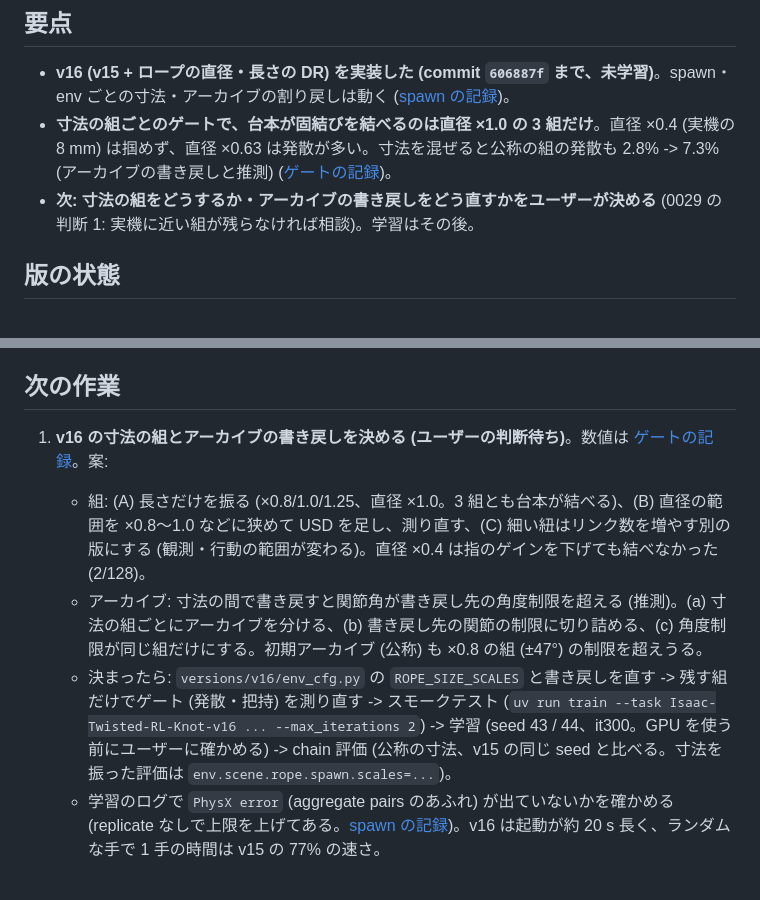
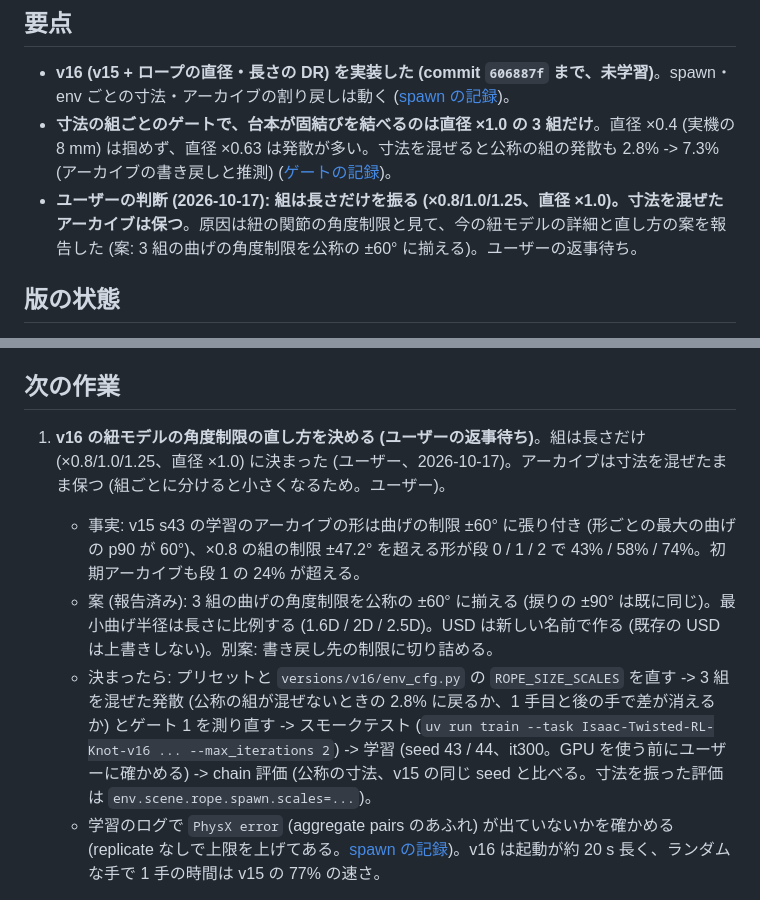
Before and after one commit to ItoYamato7777/isaac_twisted_rl, a Markdown page: docs/STATUS.md, 2 parts joined by grey strips. Drawn GitHub-style.

Commit message:
STATUS: v16 の組は長さだけ・アーカイブは寸法を混ぜたまま (ユーザー)。角度制限の直し方の返事待ち
Co-Authored-By: Claude Opus 5.5 <noreply@anthropic.com>

```diff
--- a/docs/STATUS.md
+++ b/docs/STATUS.md
@@ -8,7 +8,7 @@
 
 - **v16 (v15 + ロープの直径・長さの DR) を実装した (commit `606887f` まで、未学習)**。spawn・env ごとの寸法・アーカイブの割り戻しは動く ([spawn の記録](experiments/2026-10-17_v16_rope-size-spawn.md))。
 - **寸法の組ごとのゲートで、台本が固結びを結べるのは直径 ×1.0 の 3 組だけ**。直径 ×0.4 (実機の 8 mm) は掴めず、直径 ×0.63 は発散が多い。寸法を混ぜると公称の組の発散も 2.8% -> 7.3% (アーカイブの書き戻しと推測) ([ゲートの記録](experiments/2026-10-17_v16_size-gate.md))。
-- **次: 寸法の組をどうするか・アーカイブの書き戻しをどう直すかをユーザーが決める** (0029 の判断 1: 実機に近い組が残らなければ相談)。学習はその後。
+- **ユーザーの判断 (2026-10-17): 組は長さだけを振る (×0.8/1.0/1.25、直径 ×1.0)。寸法を混ぜたアーカイブは保つ**。原因は紐の関節の角度制限と見て、今の紐モデルの詳細と直し方の案を報告した (案: 3 組の曲げの角度制限を公称の ±60° に揃える)。ユーザーの返事待ち。
 
 ## 版の状態
 
@@ -37,10 +37,10 @@
 
 ## 次の作業
 
-1. **v16 の寸法の組とアーカイブの書き戻しを決める (ユーザーの判断待ち)**。数値は [ゲートの記録](experiments/2026-10-17_v16_size-gate.md)。案:
-   - 組: (A) 長さだけを振る (×0.8/1.0/1.25、直径 ×1.0。3 組とも台本が結べる)、(B) 直径の範囲を ×0.8〜1.0 などに狭めて USD を足し、測り直す、(C) 細い紐はリンク数を増やす別の版にする (観測・行動の範囲が変わる)。直径 ×0.4 は指のゲインを下げても結べなかった (2/128)。
-   - アーカイブ: 寸法の間で書き戻すと関節角が書き戻し先の角度制限を超える (推測)。(a) 寸法の組ごとにアーカイブを分ける、(b) 書き戻し先の関節の制限に切り詰める、(c) 角度制限が同じ組だけにする。初期アーカイブ (公称) も ×0.8 の組 (±47°) の制限を超えうる。
-   - 決まったら: `versions/v16/env_cfg.py` の `ROPE_SIZE_SCALES` と書き戻しを直す -> 残す組だけでゲート (発散・把持) を測り直す -> スモークテスト (`uv run train --task Isaac-Twisted-RL-Knot-v16 ... --max_iterations 2`) -> 学習 (seed 43 / 44、it300。GPU を使う前にユーザーに確かめる) -> chain 評価 (公称の寸法、v15 の同じ seed と比べる。寸法を振った評価は `env.scene.rope.spawn.scales=...`)。
+1. **v16 の紐モデルの角度制限の直し方を決める (ユーザーの返事待ち)**。組は長さだけ (×0.8/1.0/1.25、直径 ×1.0) に決まった (ユーザー、2026-10-17)。アーカイブは寸法を混ぜたまま保つ (組ごとに分けると小さくなるため。ユーザー)。
+   - 事実: v15 s43 の学習のアーカイブの形は曲げの制限 ±60° に張り付き (形ごとの最大の曲げの p90 が 60°)、×0.8 の組の制限 ±47.2° を超える形が段 0 / 1 / 2 で 43% / 58% / 74%。初期アーカイブも段 1 の 24% が超える。
+   - 案 (報告済み): 3 組の曲げの角度制限を公称の ±60° に揃える (捩りの ±90° は既に同じ)。最小曲げ半径は長さに比例する (1.6D / 2D / 2.5D)。USD は新しい名前で作る (既存の USD は上書きしない)。別案: 書き戻し先の制限に切り詰める。
+   - 決まったら: プリセットと `versions/v16/env_cfg.py` の `ROPE_SIZE_SCALES` を直す -> 3 組を混ぜた発散 (公称の組が混ぜないときの 2.8% に戻るか、1 手目と後の手で差が消えるか) とゲート 1 を測り直す -> スモークテスト (`uv run train --task Isaac-Twisted-RL-Knot-v16 ... --max_iterations 2`) -> 学習 (seed 43 / 44、it300。GPU を使う前にユーザーに確かめる) -> chain 評価 (公称の寸法、v15 の同じ seed と比べる。寸法を振った評価は `env.scene.rope.spawn.scales=...`)。
    - 学習のログで `PhysX error` (aggregate pairs のあふれ) が出ていないかを確かめる (replicate なしで上限を上げてある。[spawn の記録](experiments/2026-10-17_v16_rope-size-spawn.md))。v16 は起動が約 20 s 長く、ランダムな手で 1 手の時間は v15 の 77% の速さ。
 
 2. **chain 評価の動画 (実装済み。評価は `--video` 付きの 1 回だけ。動画なしの 2 回目は回さない)**。0031 のゲート 4 は v15 s44 の it300 で通った (動画ありなしで 23 キー一致)。**動画は撮るが、中身は Claude が見ない・判断しない (ユーザーが判断する。`CLAUDE.md`・0031 の決定 3)**。v15 s44 の it300 の動画はあるが未確認 (`video/sim/knot_tying_v15/2026-10-16_17-07-55_v15_s44/eval_chain_it300_video/`)。ルート直下の `knot_*_mock.mp4` と `README.md` の変更はユーザーのもの (触らない)。
```
